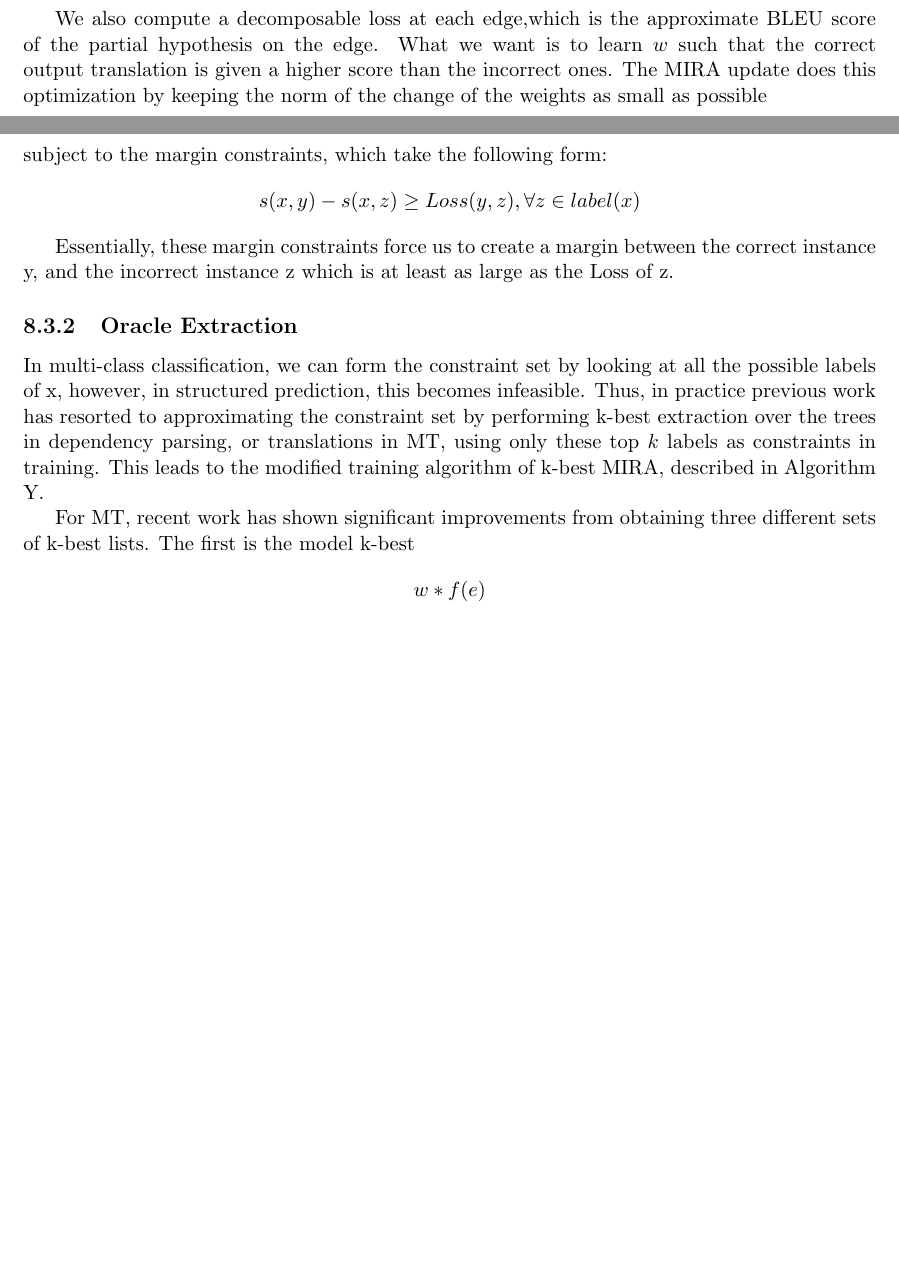
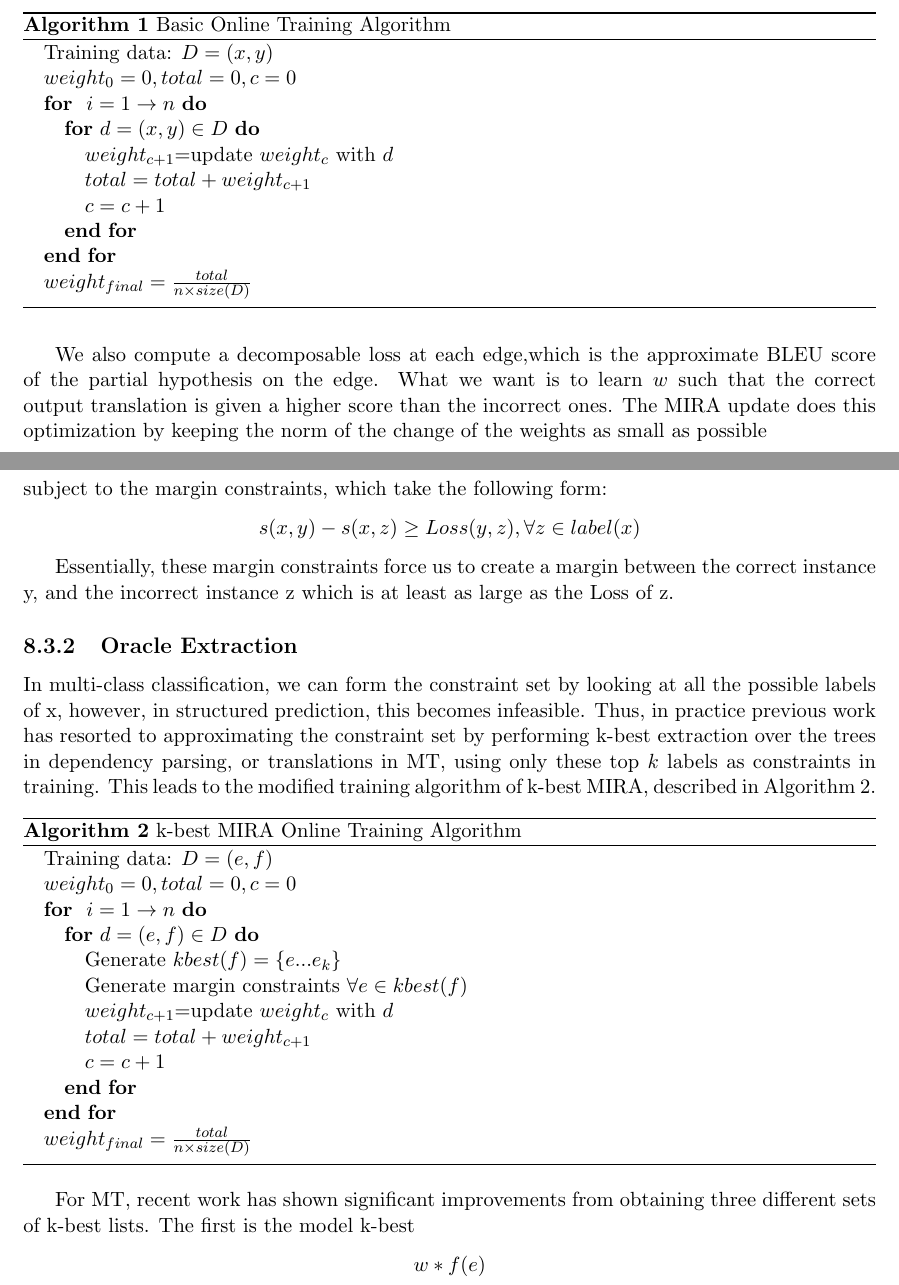
Before and after one commit to redpony/cdec, a LaTeX thesis (report/report.tex, which reads report/training.tex): two parts of page 53 of 58 before the commit and two parts of page 53 of 59 after it, joined at a grey line, cut at the place of the change, the shorter picture padded with empty space. Compiled offline with pdfLaTeX.

Commit message:
added alg
git-svn-id: https://ws10smt.googlecode.com/svn/trunk@677 ec762483-ff6d-05da-a07a-a48fb63a330f

```diff
--- a/report/report.tex
+++ b/report/report.tex
@@ -20,6 +20,8 @@
 \usepackage{subfigure}
 \usepackage{booktabs}
 \usepackage{tikz}
+\usepackage{algorithmic}
+\usepackage{algorithm}
 
 %\usepackage[encapsulated]{CJK}
 %\usepackage{ucs}
--- a/report/training.tex
+++ b/report/training.tex
@@ -124,3 +125,21 @@
+\begin{algorithm}
+\begin{algorithmic}
+\STATE Training data: $D=(x,y)$
+\STATE $weight_0=0, total=0, c=0$
+\FOR { $i= 1 \rightarrow n $}
+	\FOR {$d= (x,y)\in D$}
+  \STATE $weight_{c+1}$=update $weight_c$ with $d$
+  \STATE $total=total+weight_{c+1}$
+  \STATE $c=c+1$
+\ENDFOR
+\ENDFOR
+
+\STATE $weight_{final} = \frac{total}{n \times size(D)}$
+\end{algorithmic}
+\caption{Basic Online Training Algorithm}
+\label{alg1}
+
+\end{algorithm}
 
 When performing inference over the hypergraph, each edge in the hypergraph corresponds to a partial translation and has associated with it a decomposable score $s$:
 $$s(edge_i) = w*f(edge_i)$$
@@ -139,7 +158,31 @@
 
 
 \subsection{Oracle Extraction}
-In multi-class classification, we can form the constraint set by looking at all the possible labels of x, however, in structured prediction, this becomes infeasible. Thus, in practice previous work has resorted to approximating the constraint set by performing k-best extraction over the trees in dependency parsing, or translations in MT, using only these top $k$ labels as constraints in training. This leads to the modified training algorithm of k-best MIRA, described in Algorithm Y.
+In multi-class classification, we can form the constraint set by looking at all the possible labels of x, however, in structured prediction, this becomes infeasible. Thus, in practice previous work has resorted to approximating the constraint set by performing k-best extraction over the trees in dependency parsing, or translations in MT, using only these top $k$ labels as constraints in training. This leads to the modified training algorithm of k-best MIRA, described in Algorithm~\ref{alg2}.
+
+
+
+
+\begin{algorithm}
+\begin{algorithmic}
+\STATE Training data: $D=(e,f)$
+\STATE $weight_0=0, total=0, c=0$
+\FOR { $i= 1 \rightarrow n $}
+	\FOR {$d= (e,f)\in D$}
+  \STATE Generate $kbest(f) = \left\{e...e_k\right\}$
+  \STATE Generate margin constraints $\forall e\in kbest(f)$
+  \STATE $weight_{c+1}$=update $weight_c$ with $d$
+  \STATE $total=total+weight_{c+1}$
+  \STATE $c=c+1$
+\ENDFOR
+\ENDFOR
+
+\STATE $weight_{final} = \frac{total}{n \times size(D)}$
+\end{algorithmic}
+\caption{k-best MIRA Online Training Algorithm}
+\label{alg2}
+
+\end{algorithm}
 
 For MT, recent work has shown significant improvements from obtaining three different sets of k-best lists. The first is the model k-best
 $$w*f(e) $$
```
Also changed, not shown: report/biblio.bib (+64 -0 lines), report/training.tex (9 more changed lines).
